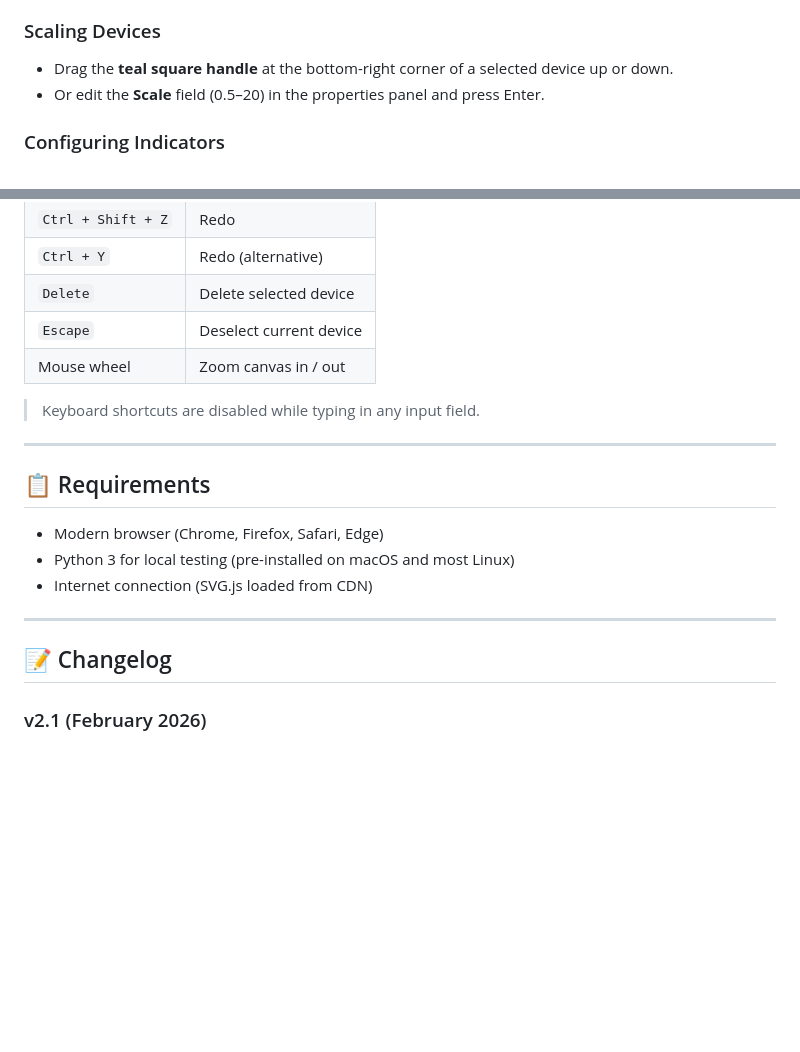
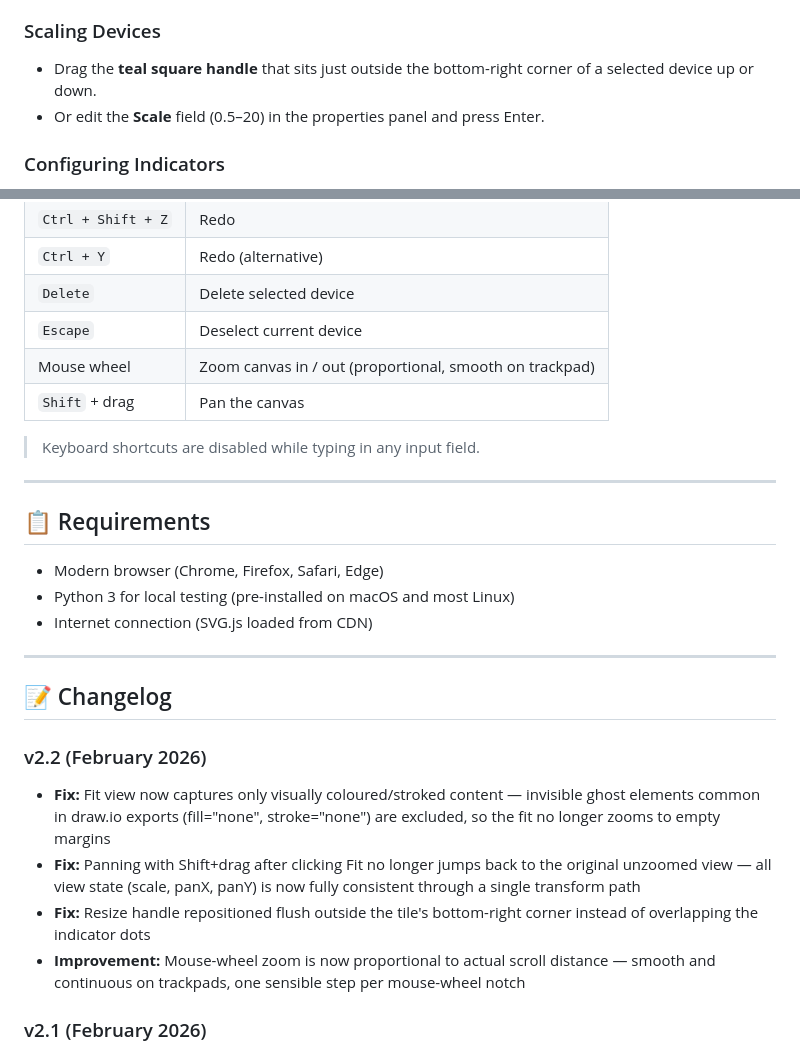
Before and after one commit to thetechbrainhub/floorplan_manager, a Markdown page: README.md, 2 parts joined by grey strips. Rendered like a GitHub page; blank space fills up the shorter version.

Commit message:
docs: update README for v2.2 (Fit view, smooth zoom, handle position)

```diff
--- a/README.md
+++ b/README.md
@@ -96,7 +96,7 @@ The new device appears at position (100, 100) and can be dragged to its final po
 
 ### Scaling Devices
 
-- Drag the **teal square handle** at the bottom-right corner of a selected device up or down.
+- Drag the **teal square handle** that sits just outside the bottom-right corner of a selected device up or down.
 - Or edit the **Scale** field (0.5–20) in the properties panel and press Enter.
 
 ### Configuring Indicators
@@ -156,7 +156,8 @@ Import into Grafana via *Dashboards → Import → Upload JSON file*.
 | `Ctrl + Y` | Redo (alternative) |
 | `Delete` | Delete selected device |
 | `Escape` | Deselect current device |
-| Mouse wheel | Zoom canvas in / out |
+| Mouse wheel | Zoom canvas in / out (proportional, smooth on trackpad) |
+| `Shift` + drag | Pan the canvas |
 
 > Keyboard shortcuts are disabled while typing in any input field.
 
@@ -171,6 +172,12 @@ Import into Grafana via *Dashboards → Import → Upload JSON file*.
 ---
 
 ## 📝 Changelog
+
+### v2.2 (February 2026)
+- **Fix:** Fit view now captures only visually coloured/stroked content — invisible ghost elements common in draw.io exports (fill="none", stroke="none") are excluded, so the fit no longer zooms to empty margins
+- **Fix:** Panning with Shift+drag after clicking Fit no longer jumps back to the original unzoomed view — all view state (scale, panX, panY) is now fully consistent through a single transform path
+- **Fix:** Resize handle repositioned flush outside the tile's bottom-right corner instead of overlapping the indicator dots
+- **Improvement:** Mouse-wheel zoom is now proportional to actual scroll distance — smooth and continuous on trackpads, one sensible step per mouse-wheel notch
 
 ### v2.1 (February 2026)
 - **Fix:** Position jump bug — after dragging and scaling, devices no longer snap back to their insert position. Root cause: SVG.js draggable v3 repositions child elements rather than the group transform; position is now consolidated in `dragend` by baking the child offset into the group transform and resetting children to local origin.
```
